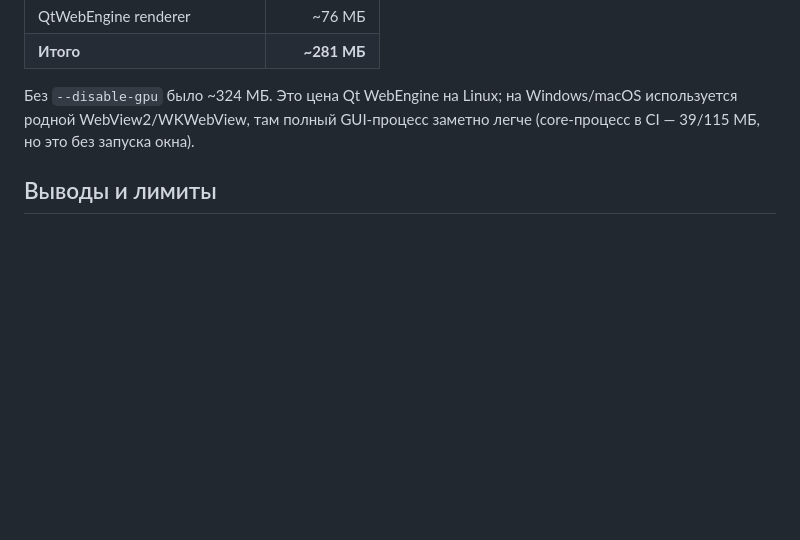
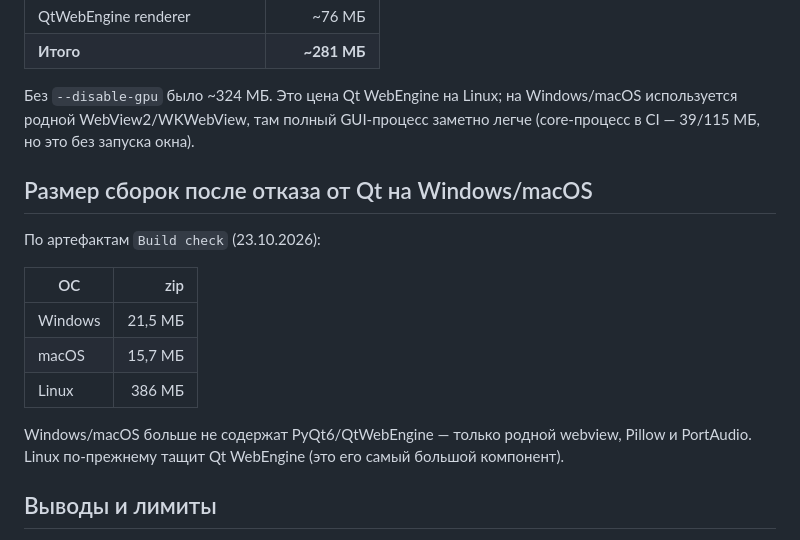
Before and after one commit to NakishN/Png-Tube, a Markdown page: MEMORY.md, the part around the change. GitHub-like rendering; blank space fills up the shorter version.

Commit message:
MEMORY: размеры сборок после отказа от Qt на Windows/macOS

```diff
--- a/MEMORY.md
+++ b/MEMORY.md
@@ -61,6 +61,20 @@ Python-бэкенд и JS-фронтенд. Полный Linux-процесс с
 GUI-процесс заметно легче (core-процесс в CI — 39/115 МБ, но это без
 запуска окна).
 
+## Размер сборок после отказа от Qt на Windows/macOS
+
+По артефактам `Build check` (23.10.2026):
+
+| ОС | zip |
+|---|---:|
+| Windows | 21,5 МБ |
+| macOS | 15,7 МБ |
+| Linux | 386 МБ |
+
+Windows/macOS больше не содержат PyQt6/QtWebEngine — только родной webview,
+Pillow и PortAudio. Linux по-прежнему тащит Qt WebEngine (это его самый
+большой компонент).
+
 ## Выводы и лимиты
 
 - Утечек в Python-логике и JS-состоянии не обнаружено.
```
